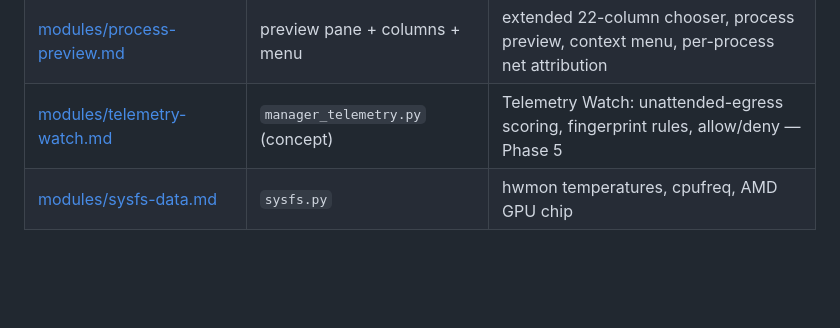
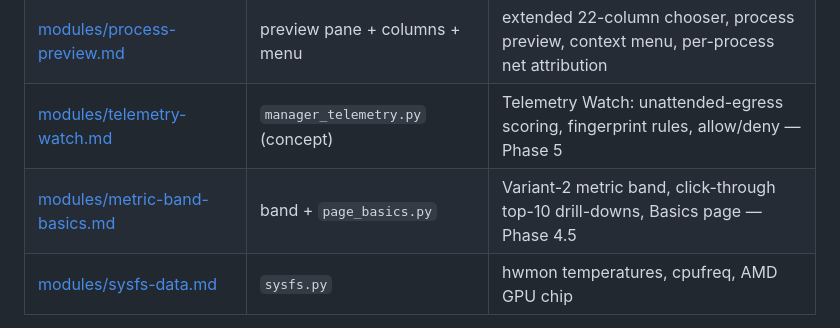
Before and after one commit to MensuraMedia/linprocessmanager, a Markdown page: docs/process-manager-concept.md, the part around the change. GitHub-like rendering; blank space fills up the shorter version.

```diff
--- a/docs/process-manager-concept.md
+++ b/docs/process-manager-concept.md
@@ -43,6 +43,7 @@ self-reliant — no web-based resources at build or runtime, ever.
 | [modules/log-frequency.md](modules/log-frequency.md) | `manager_frequency.py` | right-click Frequency: pattern histogram, incident bands, related events, export |
 | [modules/process-preview.md](modules/process-preview.md) | preview pane + columns + menu | extended 22-column chooser, process preview, context menu, per-process net attribution |
 | [modules/telemetry-watch.md](modules/telemetry-watch.md) | `manager_telemetry.py` (concept) | Telemetry Watch: unattended-egress scoring, fingerprint rules, allow/deny — Phase 5 |
+| [modules/metric-band-basics.md](modules/metric-band-basics.md) | band + `page_basics.py` | Variant-2 metric band, click-through top-10 drill-downs, Basics page — Phase 4.5 |
 | [modules/sysfs-data.md](modules/sysfs-data.md) | `sysfs.py` | hwmon temperatures, cpufreq, AMD GPU chip |
 
 Module boundaries are load-bearing: only `procfs.py` and `sysfs.py` read
```
Also changed, not shown: .zcode/tasks/BACKLOG.md (+1 -0 lines), docs/modules/metric-band-basics.md (added, +102 -0 lines).
